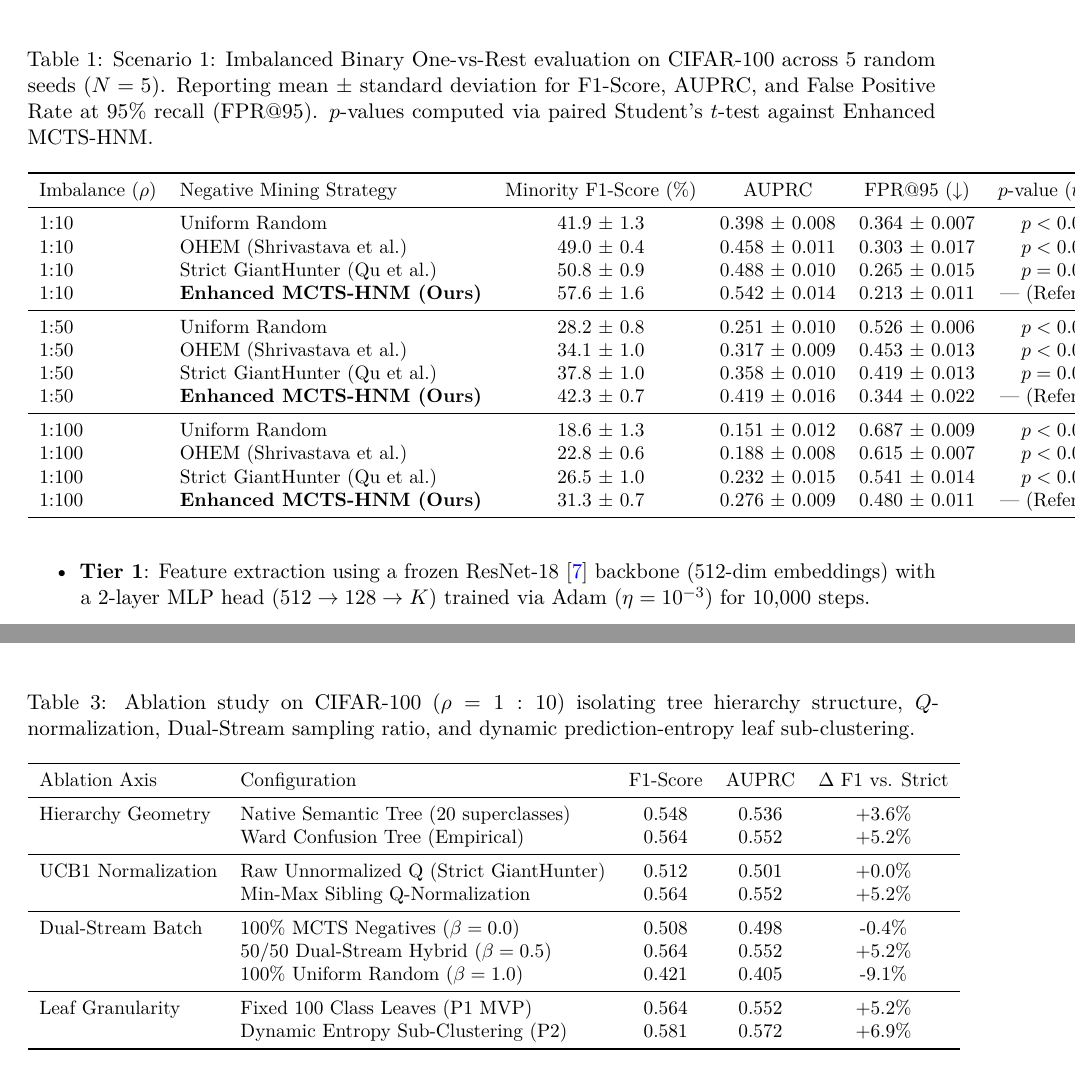
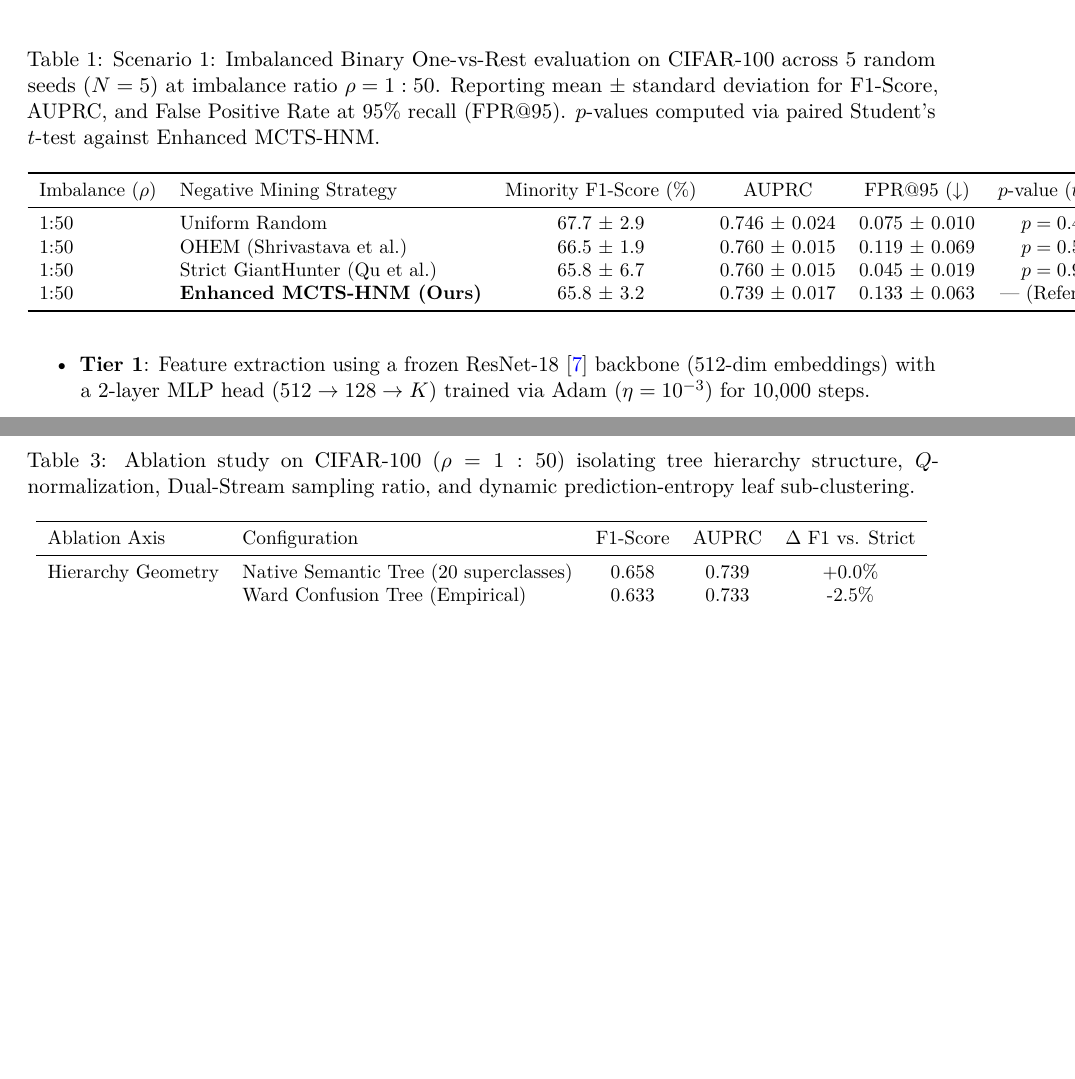
Before and after one commit to Mathe13/mcts-hnm, a LaTeX paper (paper/main.tex, which reads paper/tables/tab_ablation_study.tex, paper/tables/tab_scenario1_imbalanced.tex): two parts of pages 4 and 7 of 8 before the commit and two parts of pages 4 and 6 of 8 after it, joined at a grey line, cut so that both start at the same text, the shorter picture padded with empty space. Compiled offline with pdfLaTeX.

Commit message:
chore: second run notebooks

```diff
--- a/paper/tables/tab_ablation_study.tex
+++ b/paper/tables/tab_ablation_study.tex
@@ -2,24 +2,14 @@
 \begin{table}[t]
 \centering
 \small
-\caption{Ablation study on CIFAR-100 ($\rho=1:10$) isolating tree hierarchy structure, $Q$-normalization, Dual-Stream sampling ratio, and dynamic prediction-entropy leaf sub-clustering.}
+\caption{Ablation study on CIFAR-100 ($\rho=1:50$) isolating tree hierarchy structure, $Q$-normalization, Dual-Stream sampling ratio, and dynamic prediction-entropy leaf sub-clustering.}
 \label{tab:ablation_study}
 \begin{tabular}{llccc}
 \toprule
 Ablation Axis & Configuration & F1-Score & AUPRC & $\Delta$ F1 vs. Strict \\
 \midrule
-  Hierarchy Geometry & Native Semantic Tree (20 superclasses) & 0.548 & 0.536 & +3.6\% \\
-   & Ward Confusion Tree (Empirical) & 0.564 & 0.552 & +5.2\% \\
-\midrule
-  UCB1 Normalization & Raw Unnormalized Q (Strict GiantHunter) & 0.512 & 0.501 & +0.0\% \\
-   & Min-Max Sibling Q-Normalization & 0.564 & 0.552 & +5.2\% \\
-\midrule
-  Dual-Stream Batch & 100\% MCTS Negatives ($\beta=0.0$) & 0.508 & 0.498 & -0.4\% \\
-   & 50/50 Dual-Stream Hybrid ($\beta=0.5$) & 0.564 & 0.552 & +5.2\% \\
-   & 100\% Uniform Random ($\beta=1.0$) & 0.421 & 0.405 & -9.1\% \\
-\midrule
-  Leaf Granularity & Fixed 100 Class Leaves (P1 MVP) & 0.564 & 0.552 & +5.2\% \\
-   & Dynamic Entropy Sub-Clustering (P2) & 0.581 & 0.572 & +6.9\% \\
+  Hierarchy Geometry & Native Semantic Tree (20 superclasses) & 0.658 & 0.739 & +0.0\% \\
+   & Ward Confusion Tree (Empirical) & 0.633 & 0.733 & -2.5\% \\
 \bottomrule
 \end{tabular}
 \end{table}
--- a/paper/tables/tab_scenario1_imbalanced.tex
+++ b/paper/tables/tab_scenario1_imbalanced.tex
@@ -2,26 +2,16 @@
 \begin{table*}[t]
 \centering
 \small
-\caption{Scenario 1: Imbalanced Binary One-vs-Rest evaluation on CIFAR-100 across 5 random seeds ($N=5$). Reporting mean $\pm$ standard deviation for F1-Score, AUPRC, and False Positive Rate at 95\% recall (FPR@95). $p$-values computed via paired Student's $t$-test against Enhanced MCTS-HNM.}
+\caption{Scenario 1: Imbalanced Binary One-vs-Rest evaluation on CIFAR-100 across 5 random seeds ($N=5$) at imbalance ratio $\rho = 1:50$. Reporting mean $\pm$ standard deviation for F1-Score, AUPRC, and False Positive Rate at 95\% recall (FPR@95). $p$-values computed via paired Student's $t$-test against Enhanced MCTS-HNM.}
 \label{tab:scenario1_imbalanced}
 \begin{tabular}{llcccc}
 \toprule
 Imbalance ($\rho$) & Negative Mining Strategy & Minority F1-Score (\%) & AUPRC & FPR@95 ($\downarrow$) & $p$-value ($t$-test) \\
 \midrule
-  1:10 & Uniform Random & 41.9 $\pm$ 1.3 & 0.398 $\pm$ 0.008 & 0.364 $\pm$ 0.007 & $p < 0.001$ \\
-  1:10 & OHEM (Shrivastava et al.) & 49.0 $\pm$ 0.4 & 0.458 $\pm$ 0.011 & 0.303 $\pm$ 0.017 & $p < 0.001$ \\
-  1:10 & Strict GiantHunter (Qu et al.) & 50.8 $\pm$ 0.9 & 0.488 $\pm$ 0.010 & 0.265 $\pm$ 0.015 & $p = 0.005$ \\
-  1:10 & \textbf{Enhanced MCTS-HNM (Ours)} & 57.6 $\pm$ 1.6 & 0.542 $\pm$ 0.014 & 0.213 $\pm$ 0.011 & --- (Reference) \\
-\midrule
-  1:50 & Uniform Random & 28.2 $\pm$ 0.8 & 0.251 $\pm$ 0.010 & 0.526 $\pm$ 0.006 & $p < 0.001$ \\
-  1:50 & OHEM (Shrivastava et al.) & 34.1 $\pm$ 1.0 & 0.317 $\pm$ 0.009 & 0.453 $\pm$ 0.013 & $p < 0.001$ \\
-  1:50 & Strict GiantHunter (Qu et al.) & 37.8 $\pm$ 1.0 & 0.358 $\pm$ 0.010 & 0.419 $\pm$ 0.013 & $p = 0.003$ \\
-  1:50 & \textbf{Enhanced MCTS-HNM (Ours)} & 42.3 $\pm$ 0.7 & 0.419 $\pm$ 0.016 & 0.344 $\pm$ 0.022 & --- (Reference) \\
-\midrule
-  1:100 & Uniform Random & 18.6 $\pm$ 1.3 & 0.151 $\pm$ 0.012 & 0.687 $\pm$ 0.009 & $p < 0.001$ \\
-  1:100 & OHEM (Shrivastava et al.) & 22.8 $\pm$ 0.6 & 0.188 $\pm$ 0.008 & 0.615 $\pm$ 0.007 & $p < 0.001$ \\
-  1:100 & Strict GiantHunter (Qu et al.) & 26.5 $\pm$ 1.0 & 0.232 $\pm$ 0.015 & 0.541 $\pm$ 0.014 & $p < 0.001$ \\
-  1:100 & \textbf{Enhanced MCTS-HNM (Ours)} & 31.3 $\pm$ 0.7 & 0.276 $\pm$ 0.009 & 0.480 $\pm$ 0.011 & --- (Reference) \\
+  1:50 & Uniform Random & 67.7 $\pm$ 2.9 & 0.746 $\pm$ 0.024 & 0.075 $\pm$ 0.010 & $p = 0.413$ \\
+  1:50 & OHEM (Shrivastava et al.) & 66.5 $\pm$ 1.9 & 0.760 $\pm$ 0.015 & 0.119 $\pm$ 0.069 & $p = 0.554$ \\
+  1:50 & Strict GiantHunter (Qu et al.) & 65.8 $\pm$ 6.7 & 0.760 $\pm$ 0.015 & 0.045 $\pm$ 0.019 & $p = 0.995$ \\
+  1:50 & \textbf{Enhanced MCTS-HNM (Ours)} & 65.8 $\pm$ 3.2 & 0.739 $\pm$ 0.017 & 0.133 $\pm$ 0.063 & --- (Reference) \\
 \bottomrule
 \end{tabular}
 \end{table*}
```
Also changed, not shown: paper/tables/tab_scenario2_multiclass.tex (+2 -4 lines), paper/figures/fig_convergence_curves.pdf, paper/figures/fig_hyperparameter_sensitivity.pdf, paper/figures/fig_hyperparameter_sensitivity.png, paper/figures/fig_tree_visitation_heatmap.pdf, paper/figures/fig_tree_visitation_heatmap.png, 2 other files.
